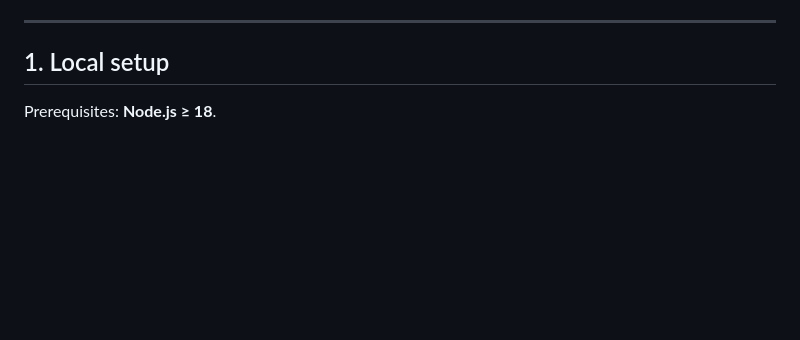
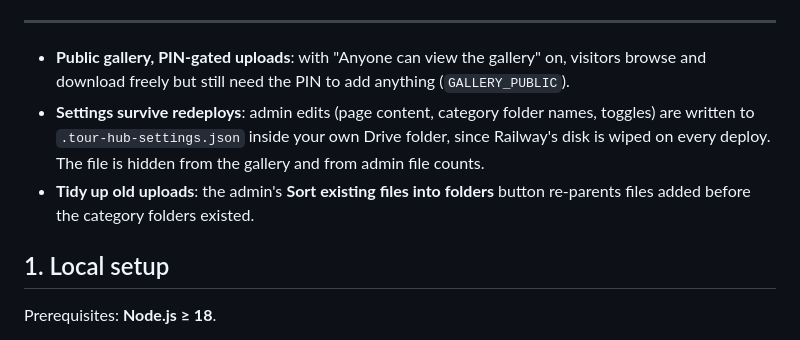
Before and after one commit to Sakib545/Tour-Upload-Hub, a Markdown page: README.md, the part around the change. GitHub-like rendering; blank space fills up the shorter version.

Commit message:
feat: add persistent gallery administration

```diff
--- a/README.md
+++ b/README.md
@@ -21,6 +21,15 @@ A private group-tour photo & video sharing website. Everyone on the tour opens o
   selected and pulled at once, and the admin gets direct links to each Drive folder.
 
 ---
+
+- **Public gallery, PIN-gated uploads**: with "Anyone can view the gallery" on, visitors
+  browse and download freely but still need the PIN to add anything (`GALLERY_PUBLIC`).
+- **Settings survive redeploys**: admin edits (page content, category folder names,
+  toggles) are written to `.tour-hub-settings.json` inside your own Drive folder, since
+  Railway's disk is wiped on every deploy. The file is hidden from the gallery and from
+  admin file counts.
+- **Tidy up old uploads**: the admin's **Sort existing files into folders** button
+  re-parents files added before the category folders existed.
 
 ## 1. Local setup
 
```
